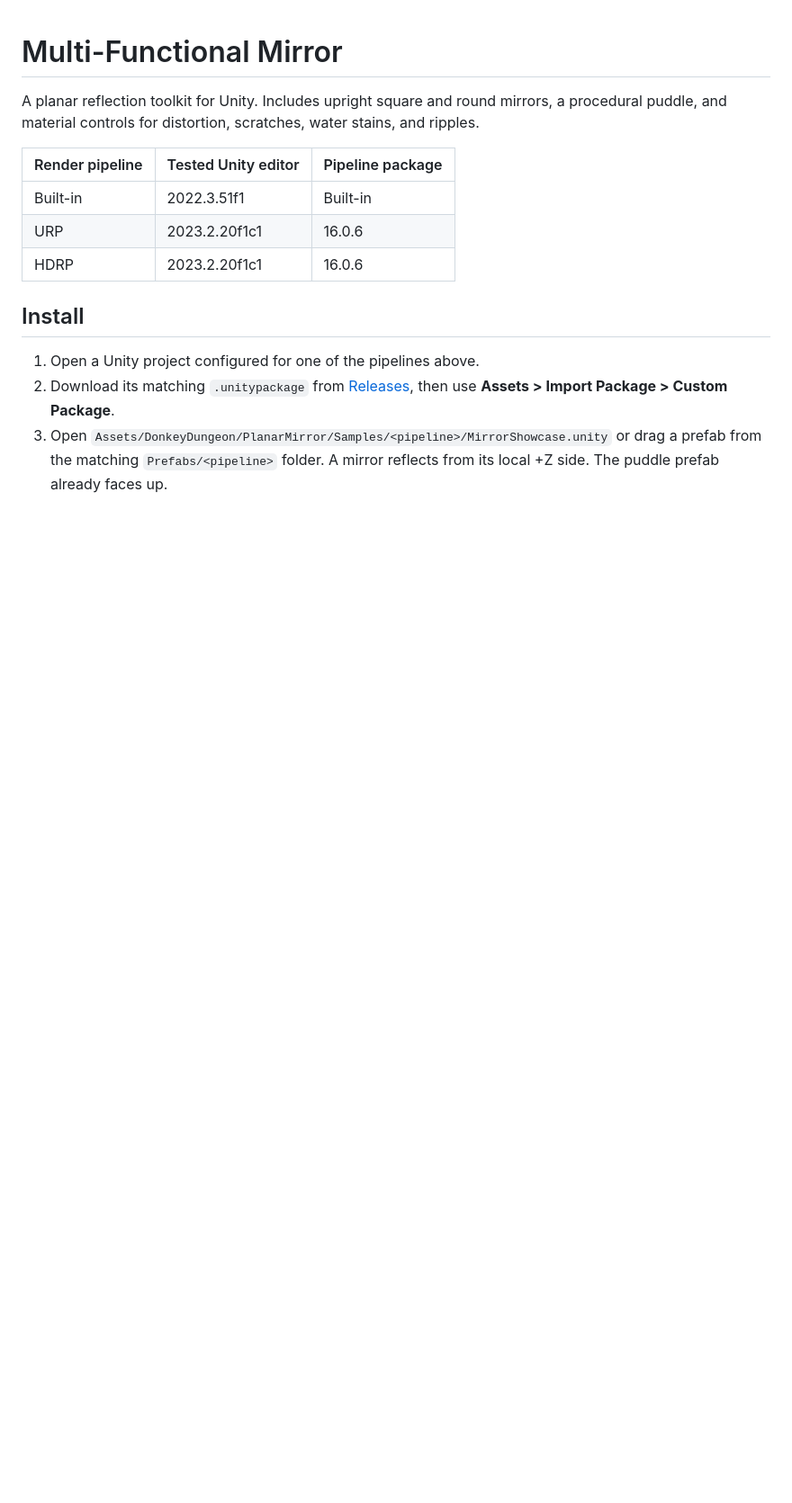
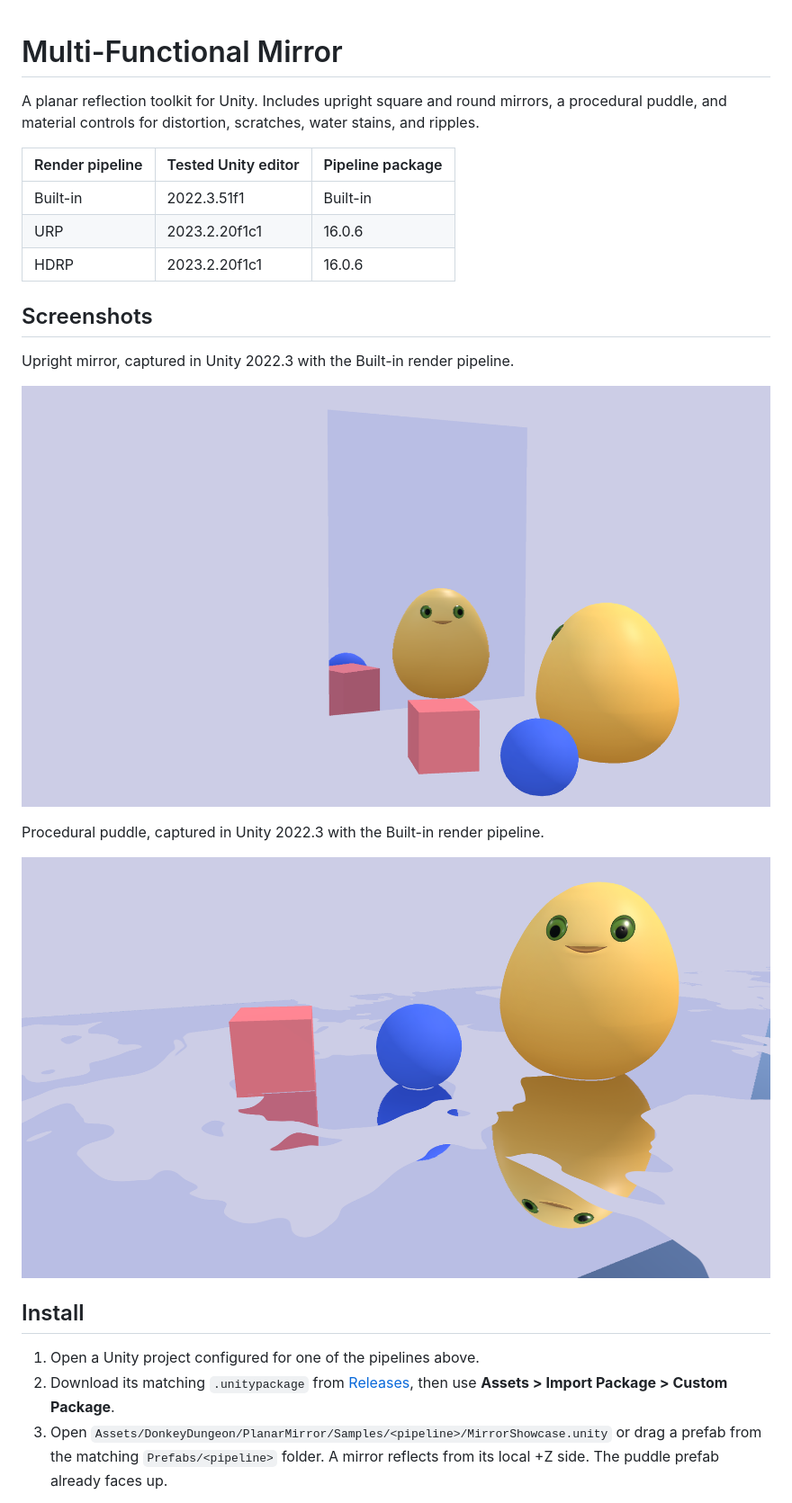
Before and after one commit to DonkeyDungeon/Multi-Functional-Mirror, a Markdown page: README.md, the part around one of its changes. Shown at 90% size. Rendered like a GitHub page; pictures changed too: Documentation/Images/PuddleReflection.png (added), Documentation/Images/UprightMirror.png (added); blank space fills up the shorter version.

Commit message:
Add captured showcase screenshots to README

```diff
--- a/README.md
+++ b/README.md
@@ -8,6 +8,16 @@ A planar reflection toolkit for Unity. Includes upright square and round mirrors
 | URP | 2023.2.20f1c1 | 16.0.6 |
 | HDRP | 2023.2.20f1c1 | 16.0.6 |
 
+## Screenshots
+
+Upright mirror, captured in Unity 2022.3 with the Built-in render pipeline.
+
+![Upright mirror](Documentation/Images/UprightMirror.png)
+
+Procedural puddle, captured in Unity 2022.3 with the Built-in render pipeline.
+
+![Procedural puddle reflection](Documentation/Images/PuddleReflection.png)
+
 ## Install
 
 1. Open a Unity project configured for one of the pipelines above.
```
Also changed, not shown: other parts of README.md (+2 -0 lines).
